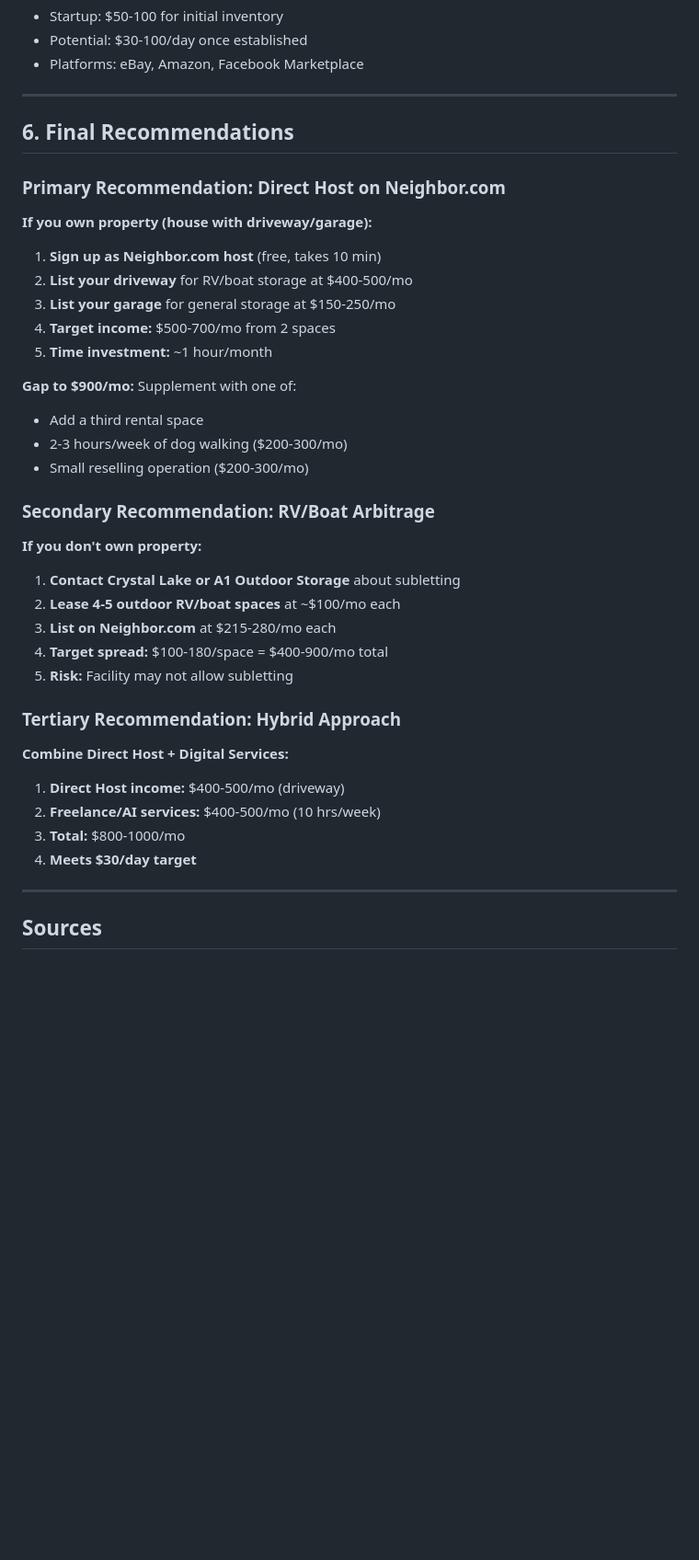
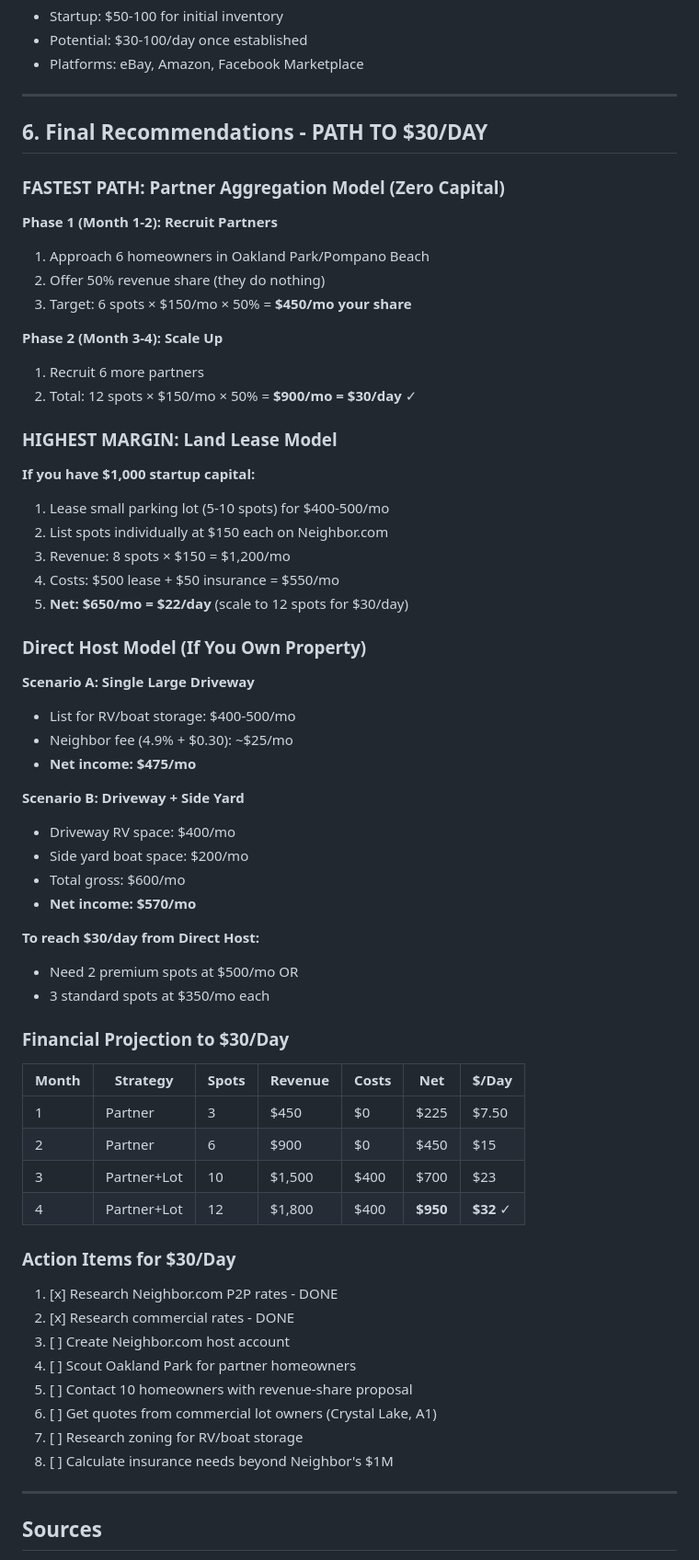
Before and after one commit to IgorGanapolsky/storage-scout, a Markdown page: research_findings.md, the part around one of its changes. Shown at 92% size. GitHub-like rendering; blank space fills up the shorter version.

```diff
--- a/research_findings.md
+++ b/research_findings.md
@@ -163,41 +202,64 @@ If you don't have property for Direct Host, consider:
 
 ---
 
-## 6. Final Recommendations
+## 6. Final Recommendations - PATH TO $30/DAY
 
-### Primary Recommendation: Direct Host on Neighbor.com
+### FASTEST PATH: Partner Aggregation Model (Zero Capital)
 
-**If you own property (house with driveway/garage):**
+**Phase 1 (Month 1-2): Recruit Partners**
+1. Approach 6 homeowners in Oakland Park/Pompano Beach
+2. Offer 50% revenue share (they do nothing)
+3. Target: 6 spots × $150/mo × 50% = **$450/mo your share**
 
-1. **Sign up as Neighbor.com host** (free, takes 10 min)
-2. **List your driveway** for RV/boat storage at $400-500/mo
-3. **List your garage** for general storage at $150-250/mo
-4. **Target income:** $500-700/mo from 2 spaces
-5. **Time investment:** ~1 hour/month
+**Phase 2 (Month 3-4): Scale Up**
+1. Recruit 6 more partners
+2. Total: 12 spots × $150/mo × 50% = **$900/mo = $30/day** ✓
 
-**Gap to $900/mo:** Supplement with one of:
-- Add a third rental space
-- 2-3 hours/week of dog walking ($200-300/mo)
-- Small reselling operation ($200-300/mo)
+### HIGHEST MARGIN: Land Lease Model
 
-### Secondary Recommendation: RV/Boat Arbitrage
+**If you have $1,000 startup capital:**
+1. Lease small parking lot (5-10 spots) for $400-500/mo
+2. List spots individually at $150 each on Neighbor.com
+3. Revenue: 8 spots × $150 = $1,200/mo
+4. Costs: $500 lease + $50 insurance = $550/mo
+5. **Net: $650/mo = $22/day** (scale to 12 spots for $30/day)
 
-**If you don't own property:**
+### Direct Host Model (If You Own Property)
 
-1. **Contact Crystal Lake or A1 Outdoor Storage** about subletting
-2. **Lease 4-5 outdoor RV/boat spaces** at ~$100/mo each
-3. **List on Neighbor.com** at $215-280/mo each
-4. **Target spread:** $100-180/space = $400-900/mo total
-5. **Risk:** Facility may not allow subletting
+**Scenario A: Single Large Driveway**
+- List for RV/boat storage: $400-500/mo
+- Neighbor fee (4.9% + $0.30): ~$25/mo
+- **Net income: $475/mo**
 
-### Tertiary Recommendation: Hybrid Approach
+**Scenario B: Driveway + Side Yard**
+- Driveway RV space: $400/mo
+- Side yard boat space: $200/mo
+- Total gross: $600/mo
+- **Net income: $570/mo**
 
-**Combine Direct Host + Digital Services:**
+**To reach $30/day from Direct Host:**
+- Need 2 premium spots at $500/mo OR
+- 3 standard spots at $350/mo each
 
-1. **Direct Host income:** $400-500/mo (driveway)
-2. **Freelance/AI services:** $400-500/mo (10 hrs/week)
-3. **Total:** $800-1000/mo
-4. **Meets $30/day target**
+### Financial Projection to $30/Day
+
+| Month | Strategy | Spots | Revenue | Costs | Net | $/Day |
+|-------|----------|-------|---------|-------|-----|-------|
+| 1 | Partner | 3 | $450 | $0 | $225 | $7.50 |
+| 2 | Partner | 6 | $900 | $0 | $450 | $15 |
+| 3 | Partner+Lot | 10 | $1,500 | $400 | $700 | $23 |
+| 4 | Partner+Lot | 12 | $1,800 | $400 | **$950** | **$32** ✓ |
+
+### Action Items for $30/Day
+
+1. [x] Research Neighbor.com P2P rates - DONE
+2. [x] Research commercial rates - DONE
+3. [ ] Create Neighbor.com host account
+4. [ ] Scout Oakland Park for partner homeowners
+5. [ ] Contact 10 homeowners with revenue-share proposal
+6. [ ] Get quotes from commercial lot owners (Crystal Lake, A1)
+7. [ ] Research zoning for RV/boat storage
+8. [ ] Calculate insurance needs beyond Neighbor's $1M
 
 ---
 
```
Also changed, not shown: other parts of research_findings.md (+56 -17 lines).
